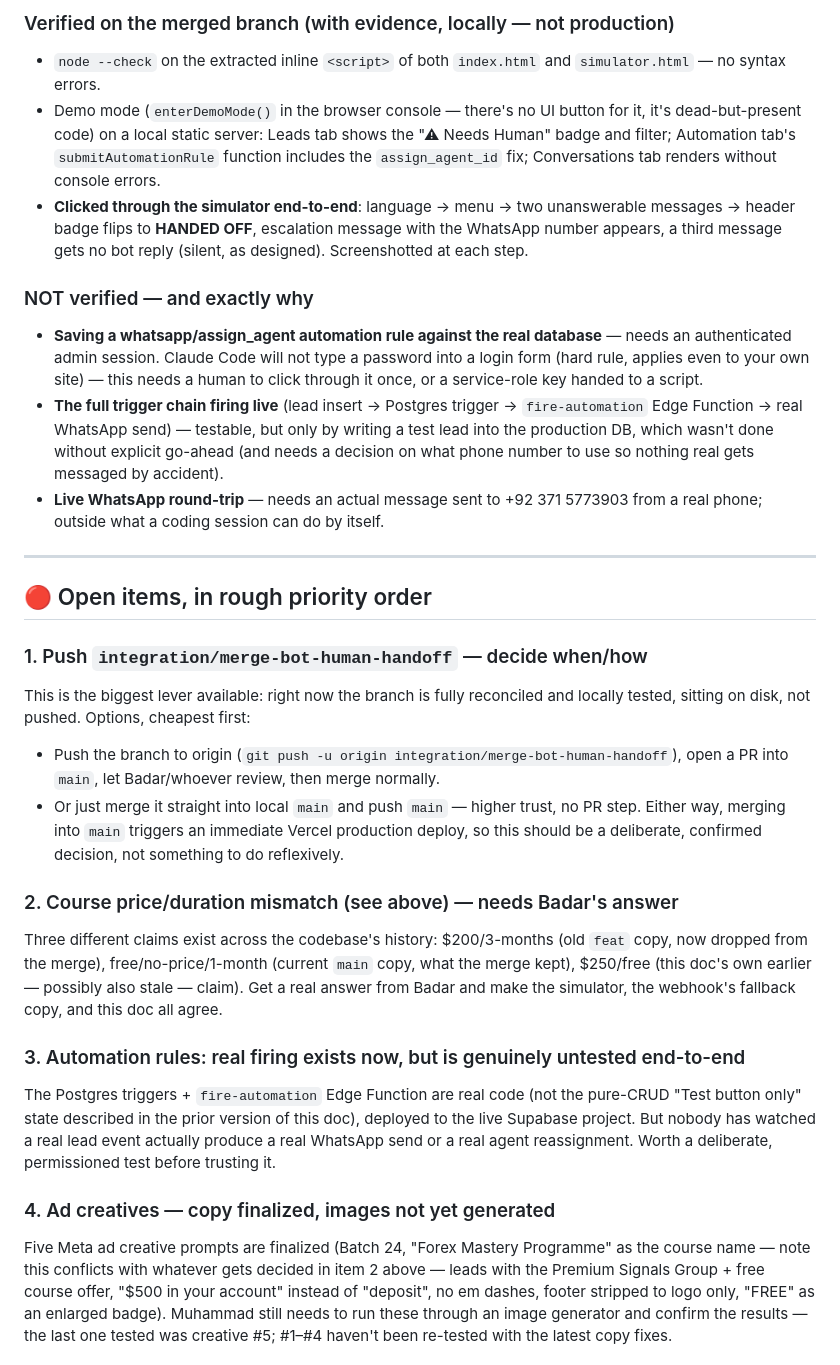
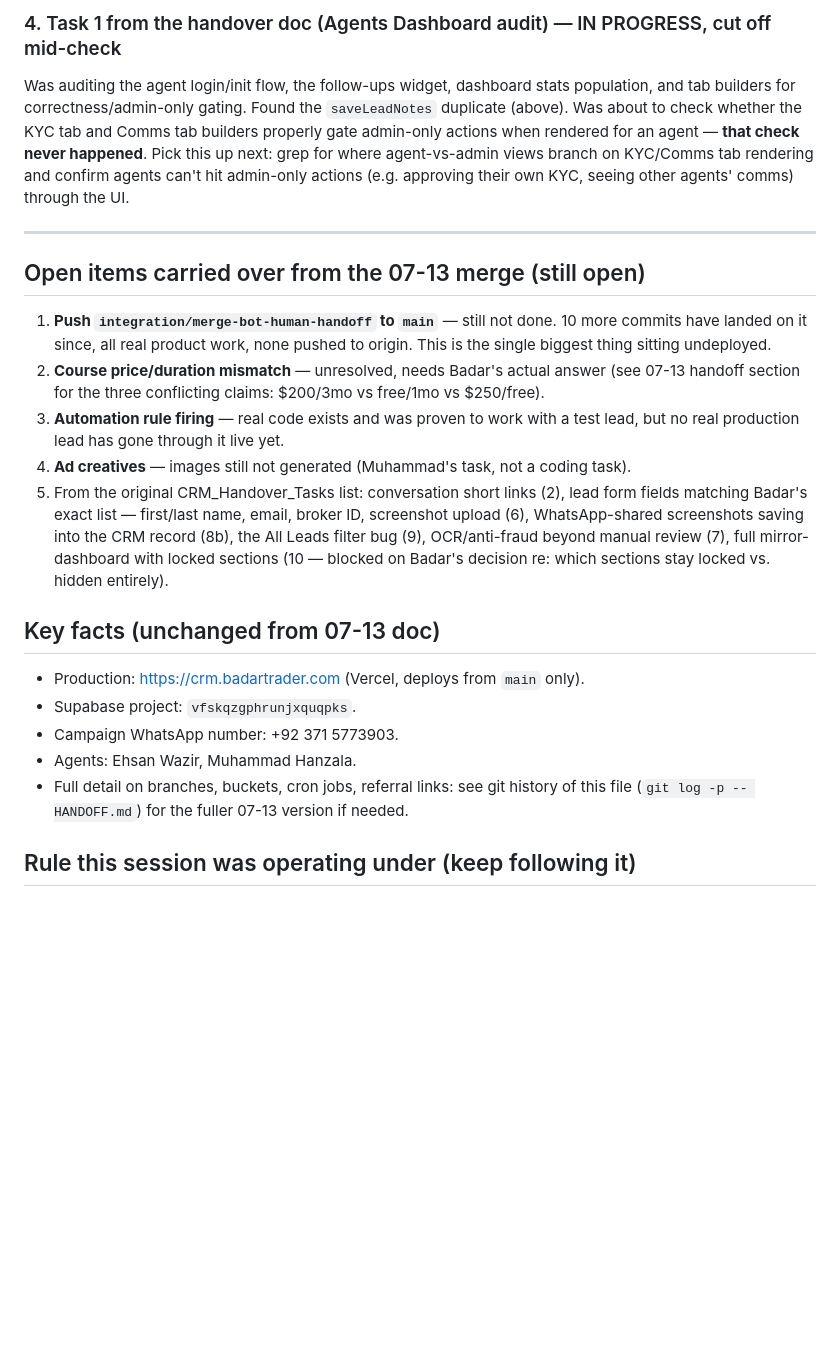
Before and after one commit to claritydigital786/badar-trader-crm, a Markdown page: HANDOFF.md, the part around one of its changes. GitHub-like rendering; blank space fills up the shorter version.

```diff
--- a/HANDOFF.md
+++ b/HANDOFF.md
@@ -76,57 +86,38 @@ Real conflicts were confined to three files — `index.html`, `simulator.html`,
-### Verified on the merged branch (with evidence, locally — not production)
-- `node --check` on the extracted inline `<script>` of both `index.html` and
-  `simulator.html` — no syntax errors.
-- Demo mode (`enterDemoMode()` in the browser console — there's no UI button for it, it's
-  dead-but-present code) on a local static server: Leads tab shows the "⚠ Needs Human" badge
-  and filter; Automation tab's `submitAutomationRule` function includes the
-  `assign_agent_id` fix; Conversations tab renders without console errors.
-- **Clicked through the simulator end-to-end**: language → menu → two unanswerable
-  messages → header badge flips to **HANDED OFF**, escalation message with the WhatsApp
-  number appears, a third message gets no bot reply (silent, as designed). Screenshotted at
-  each step.
-
-### NOT verified — and exactly why
-- **Saving a whatsapp/assign_agent automation rule against the real database** — needs an
-  authenticated admin session. Claude Code will not type a password into a login form
-  (hard rule, applies even to your own site) — this needs a human to click through it once,
-  or a service-role key handed to a script.
-- **The full trigger chain firing live** (lead insert → Postgres trigger → `fire-automation`
-  Edge Function → real WhatsApp send) — testable, but only by writing a test lead into the
-  production DB, which wasn't done without explicit go-ahead (and needs a decision on what
-  phone number to use so nothing real gets messaged by accident).
-- **Live WhatsApp round-trip** — needs an actual message sent to +92 371 5773903 from a
-  real phone; outside what a coding session can do by itself.
+### 4. Task 1 from the handover doc (Agents Dashboard audit) — IN PROGRESS, cut off mid-check
+Was auditing the agent login/init flow, the follow-ups widget, dashboard stats population,
+and tab builders for correctness/admin-only gating. Found the `saveLeadNotes` duplicate
+(above). Was about to check whether the KYC tab and Comms tab builders properly gate
+admin-only actions when rendered for an agent — **that check never happened**. Pick this up
+next: grep for where agent-vs-admin views branch on KYC/Comms tab rendering and confirm
+agents can't hit admin-only actions (e.g. approving their own KYC, seeing other agents'
+comms) through the UI.
 
 ---
 
-## 🔴 Open items, in rough priority order
+## Open items carried over from the 07-13 merge (still open)
 
-### 1. Push `integration/merge-bot-human-handoff` — decide when/how
-This is the biggest lever available: right now the branch is fully reconciled and locally
-tested, sitting on disk, not pushed. Options, cheapest first:
-- Push the branch to origin (`git push -u origin integration/merge-bot-human-handoff`), open
-  a PR into `main`, let Badar/whoever review, then merge normally.
-- Or just merge it straight into local `main` and push `main` — higher trust, no PR step.
-Either way, merging into `main` triggers an immediate Vercel production deploy, so this
-should be a deliberate, confirmed decision, not something to do reflexively.
+1. **Push `integration/merge-bot-human-handoff` to `main`** — still not done. 10 more
+   commits have landed on it since, all real product work, none pushed to origin. This is
+   the single biggest thing sitting undeployed.
+2. **Course price/duration mismatch** — unresolved, needs Badar's actual answer (see 07-13
+   handoff section for the three conflicting claims: $200/3mo vs free/1mo vs $250/free).
+3. **Automation rule firing** — real code exists and was proven to work with a test lead,
+   but no real production lead has gone through it live yet.
+4. **Ad creatives** — images still not generated (Muhammad's task, not a coding task).
+5. From the original CRM_Handover_Tasks list: conversation short links (2), lead form fields
+   matching Badar's exact list — first/last name, email, broker ID, screenshot upload (6),
+   WhatsApp-shared screenshots saving into the CRM record (8b), the All Leads filter bug (9),
+   OCR/anti-fraud beyond manual review (7), full mirror-dashboard with locked sections (10 —
+   blocked on Badar's decision re: which sections stay locked vs. hidden entirely).
 
-### 2. Course price/duration mismatch (see above) — needs Badar's answer
-Three different claims exist across the codebase's history: $200/3-months (old `feat` copy,
-now dropped from the merge), free/no-price/1-month (current `main` copy, what the merge
-kept), $250/free (this doc's own earlier — possibly also stale — claim). Get a real answer
-from Badar and make the simulator, the webhook's fallback copy, and this doc all agree.
+## Key facts (unchanged from 07-13 doc)
 
-### 3. Automation rules: real firing exists now, but is genuinely untested end-to-end
-The Postgres triggers + `fire-automation` Edge Function are real code (not the pure-CRUD
-"Test button only" state described in the prior version of this doc), deployed to the live
-Supabase project. But nobody has watched a real lead event actually produce a real WhatsApp
-send or a real agent reassignment. Worth a deliberate, permissioned test before trusting it.
+- Production: https://crm.badartrader.com (Vercel, deploys from `main` only).
+- Supabase project: `vfskqzgphrunjxquqpks`.
+- Campaign WhatsApp number: +92 371 5773903.
+- Agents: Ehsan Wazir, Muhammad Hanzala.
+- Full detail on branches, buckets, cron jobs, referral links: see git history of this file
+  (`git log -p -- HANDOFF.md`) for the fuller 07-13 version if needed.
 
-### 4. Ad creatives — copy finalized, images not yet generated
-Five Meta ad creative prompts are finalized (Batch 24, "Forex Mastery Programme" as the
-course name — note this conflicts with whatever gets decided in item 2 above — leads with
-the Premium Signals Group + free course offer, "$500 in your account" instead of "deposit",
-no em dashes, footer stripped to logo only, "FREE" as an enlarged badge). Muhammad still
-needs to run these through an image generator and confirm the results — the last one tested
-was creative #5; #1–#4 haven't been re-tested with the latest copy fixes.
+## Rule this session was operating under (keep following it)
 
```
Also changed, not shown: other parts of HANDOFF.md (+73 -99 lines).
